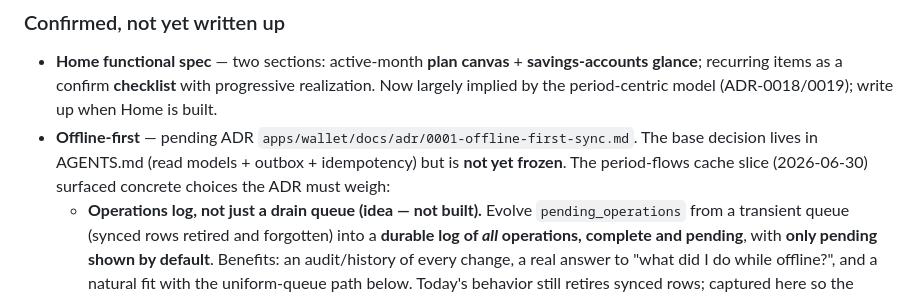
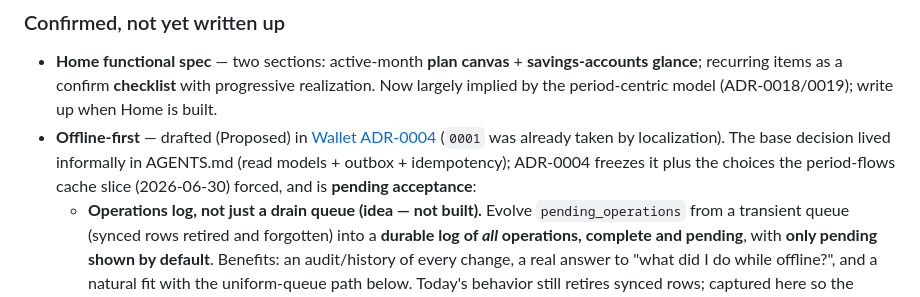
Before and after one commit to Pupp3t33r/LifeOS, a Markdown page: apps/wallet/PLAN.md, the part around the change. Rendered like a GitHub page.

Commit message:
docs(wallet): draft ADR-0004 offline-first sync (Proposed)
Freeze the offline-first model that had lived informally in AGENTS.md, plus the
concrete choices the period-flows cache slice forced. Numbered 0004 (0001 was
already localization; fix the stale PLAN.md filename reference).

Status Proposed - pending acceptance. Key calls for review: writes always go
through the outbox (one uniform path, resolving "POST immediately when online"),
optimistic UI is an outbox overlay rather than a cache write, reads are
stale-while-revalidate, keep-everything retention. Deferred sub-decisions
captured: operations log (complete+pending, pending-by-default), response-aware
drain to kill the sync flicker, connectivity-driven auto-drain, revalidation
throttle, cache eviction.

Co-Authored-By: Claude Opus 4.8 (1M context) <noreply@anthropic.com>

```diff
--- a/apps/wallet/PLAN.md
+++ b/apps/wallet/PLAN.md
@@ -233,7 +233,7 @@ This session **resolved flow-list item 4 (Budgets)** and the two big deferred to
 
 ### Confirmed, not yet written up
 - **Home functional spec** — two sections: active-month **plan canvas** + **savings-accounts glance**; recurring items as a confirm **checklist** with progressive realization. Now largely implied by the period-centric model (ADR-0018/0019); write up when Home is built.
-- **Offline-first** — pending ADR `apps/wallet/docs/adr/0001-offline-first-sync.md`. The base decision lives in AGENTS.md (read models + outbox + idempotency) but is **not yet frozen**. The period-flows cache slice (2026-06-30) surfaced concrete choices the ADR must weigh:
+- **Offline-first** — drafted (Proposed) in [Wallet ADR-0004](./docs/adr/0004-offline-first-sync.md) (`0001` was already taken by localization). The base decision lived informally in AGENTS.md (read models + outbox + idempotency); ADR-0004 freezes it plus the choices the period-flows cache slice (2026-06-30) forced, and is **pending acceptance**:
   - **Operations log, not just a drain queue (idea — not built).** Evolve `pending_operations` from a transient queue (synced rows retired and forgotten) into a **durable log of *all* operations, complete and pending**, with **only pending shown by default**. Benefits: an audit/history of every change, a real answer to "what did I do while offline?", and a natural fit with the uniform-queue path below. Today's behavior still retires synced rows; captured here so the eventual schema (retain + status filter, retention/pruning policy) and a possible "activity/history" surface account for it from the start.
   - **Uniform outbox path vs "POST immediately when online."** AGENTS currently says: online → POST directly and update the cache from the response. The implementation instead **always queues** (one path on- and offline) and refreshes the cache via a background revalidation GET. Lean: keep the uniform-queue path (it pairs with the operations log). The ADR should settle this.
   - **Drain → cache coupling (the sync-flicker tradeoff).** A generic, feature-agnostic drainer leaves a sub-second flicker (a synced op leaves the optimistic overlay before the revalidate lands the confirmed row). A response-aware drain that writes the confirmed row removes the flicker but couples the drainer to the feature. The ADR should pick a stance.
```
Also changed, not shown: 1 other file.
